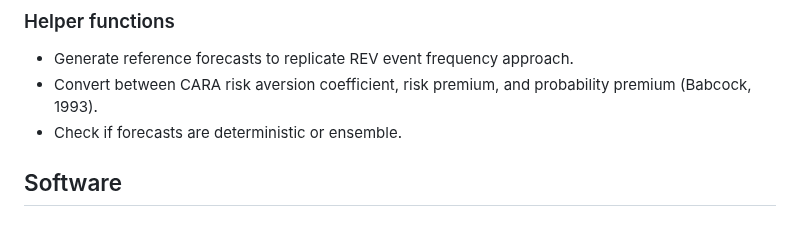
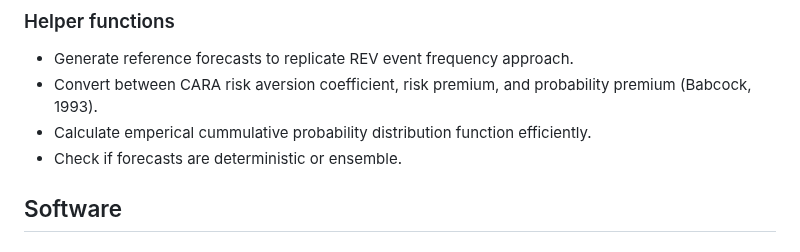
Before and after one commit to richardlaugesen/ruvpy, a Markdown page: README.md, the part around the change. Drawn GitHub-style.

Commit message:
Added back in ECDF helper to README

```diff
--- a/README.md
+++ b/README.md
@@ -94,6 +94,7 @@ To calculate RUV it must simulate decision making at each timestep, there are fo
 
 - Generate reference forecasts to replicate REV event frequency approach.
 - Convert between CARA risk aversion coefficient, risk premium, and probability premium (Babcock, 1993).
+- Calculate emperical cummulative probability distribution function efficiently.
 - Check if forecasts are deterministic or ensemble.
 
 ## Software
```
